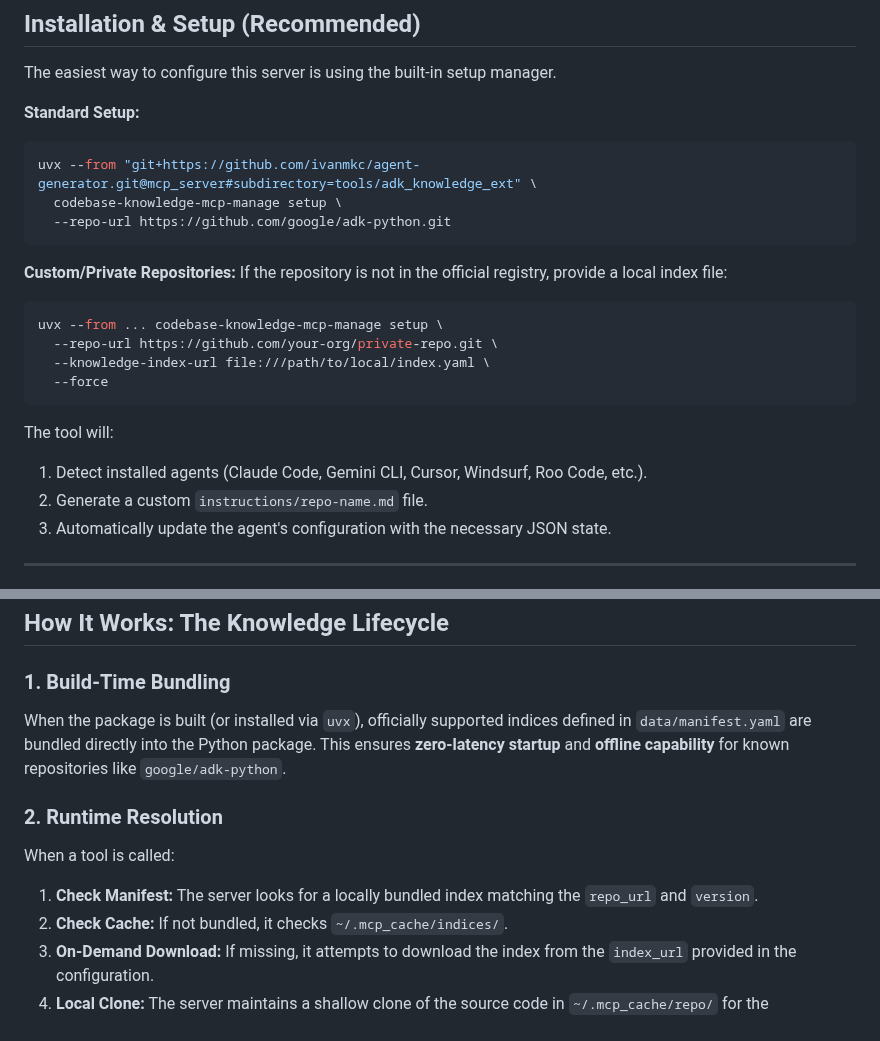
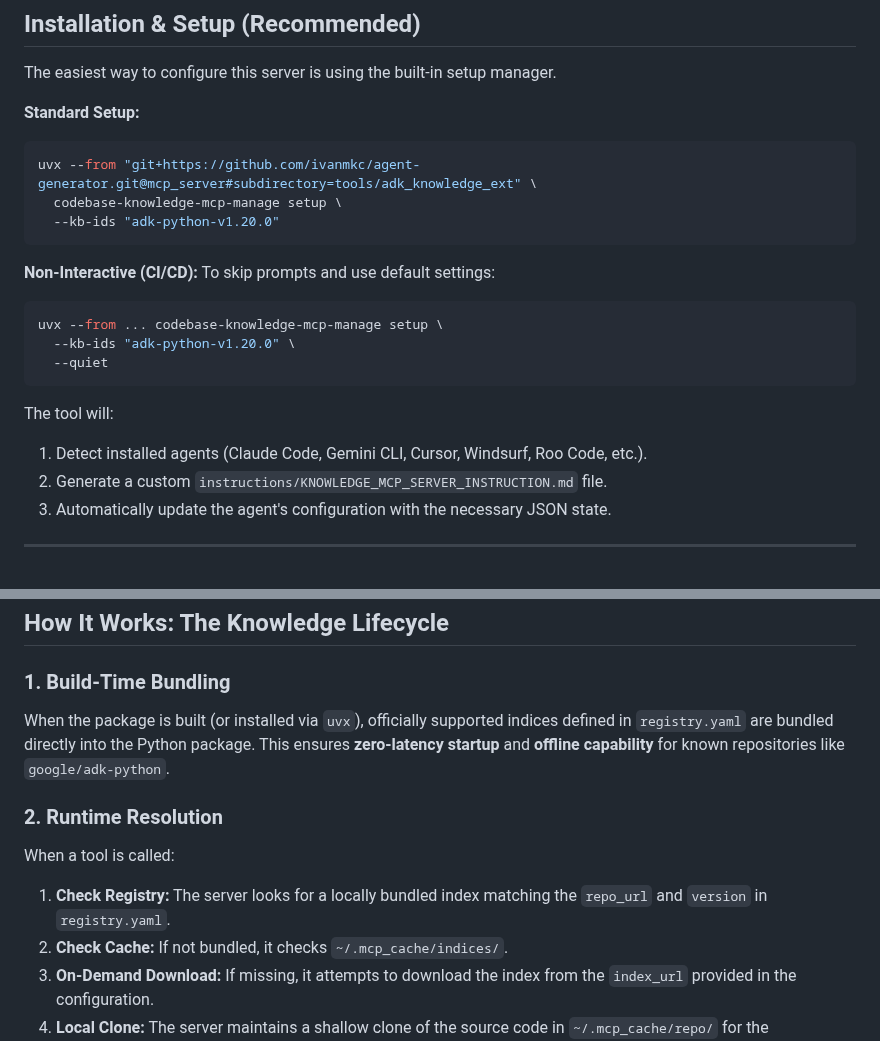
Before and after one commit to ivanmkc/agent-generator, a Markdown page: tools/adk_knowledge_ext/README.md, 2 parts joined by grey strips. GitHub-like rendering.

Commit message:
docs(mcp): update documentation for new setup CLI
- Update tools/adk_knowledge_ext/README.md to show new setup usage with --kb-ids and --quiet.

- Replace references to deprecated manifest.yaml with registry.yaml.

- Update instructions filename reference to KNOWLEDGE_MCP_SERVER_INSTRUCTION.md.

````diff
--- a/tools/adk_knowledge_ext/README.md
+++ b/tools/adk_knowledge_ext/README.md
@@ -28,21 +28,20 @@ The easiest way to configure this server is using the built-in setup manager.
 ```bash
 uvx --from "git+https://github.com/ivanmkc/agent-generator.git@mcp_server#subdirectory=tools/adk_knowledge_ext" \
   codebase-knowledge-mcp-manage setup \
-  --repo-url https://github.com/google/adk-python.git
+  --kb-ids "adk-python-v1.20.0"
 ```
 
-**Custom/Private Repositories:**
-If the repository is not in the official registry, provide a local index file:
+**Non-Interactive (CI/CD):**
+To skip prompts and use default settings:
 ```bash
 uvx --from ... codebase-knowledge-mcp-manage setup \
-  --repo-url https://github.com/your-org/private-repo.git \
-  --knowledge-index-url file:///path/to/local/index.yaml \
-  --force
+  --kb-ids "adk-python-v1.20.0" \
+  --quiet
 ```
 
 The tool will:
 1. Detect installed agents (Claude Code, Gemini CLI, Cursor, Windsurf, Roo Code, etc.).
-2. Generate a custom `instructions/repo-name.md` file.
+2. Generate a custom `instructions/KNOWLEDGE_MCP_SERVER_INSTRUCTION.md` file.
 3. Automatically update the agent's configuration with the necessary JSON state.
 
 ---
@@ -84,11 +83,11 @@ The server is configured via the `MCP_KNOWLEDGE_BASES` environment variable, whi
 ## How It Works: The Knowledge Lifecycle
 
 ### 1. Build-Time Bundling
-When the package is built (or installed via `uvx`), officially supported indices defined in `data/manifest.yaml` are bundled directly into the Python package. This ensures **zero-latency startup** and **offline capability** for known repositories like `google/adk-python`.
+When the package is built (or installed via `uvx`), officially supported indices defined in `registry.yaml` are bundled directly into the Python package. This ensures **zero-latency startup** and **offline capability** for known repositories like `google/adk-python`.
 
 ### 2. Runtime Resolution
 When a tool is called:
-1.  **Check Manifest:** The server looks for a locally bundled index matching the `repo_url` and `version`.
+1.  **Check Registry:** The server looks for a locally bundled index matching the `repo_url` and `version` in `registry.yaml`.
 2.  **Check Cache:** If not bundled, it checks `~/.mcp_cache/indices/`.
 3.  **On-Demand Download:** If missing, it attempts to download the index from the `index_url` provided in the configuration.
 4.  **Local Clone:** The server maintains a shallow clone of the source code in `~/.mcp_cache/repo/` for the `read_source_code` tool.
````
